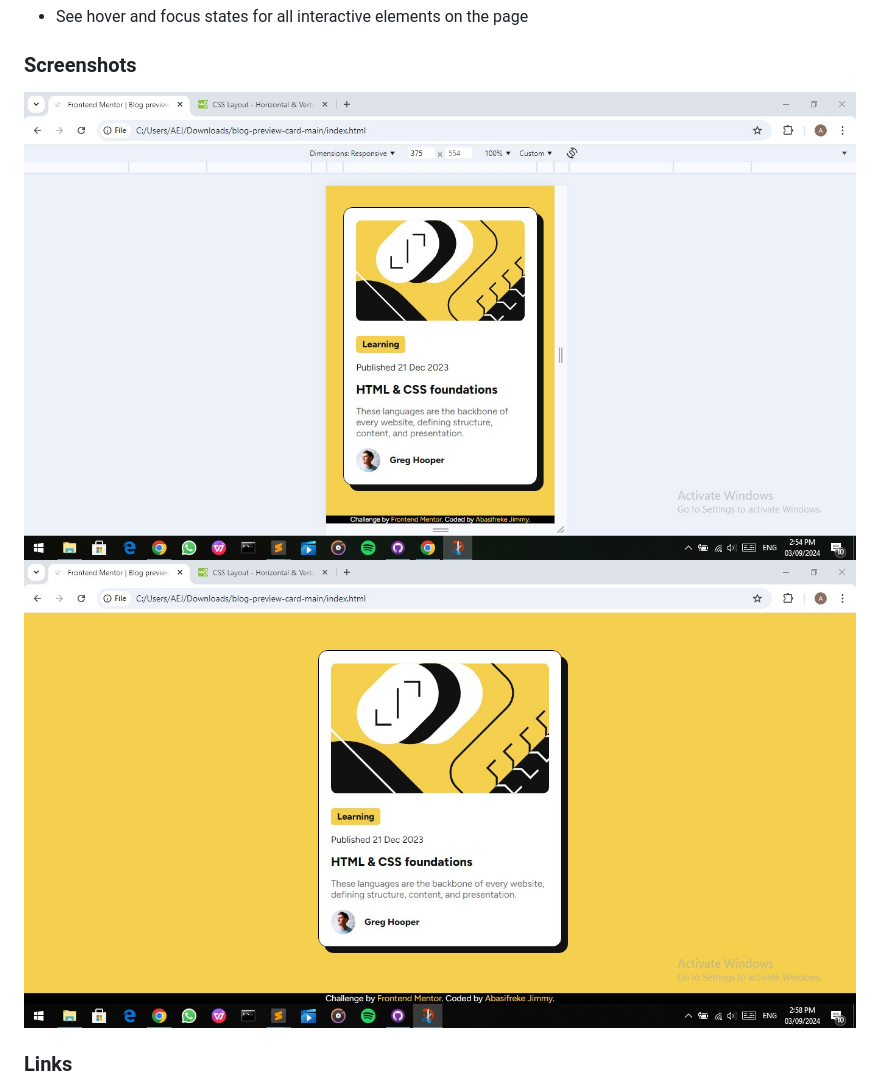
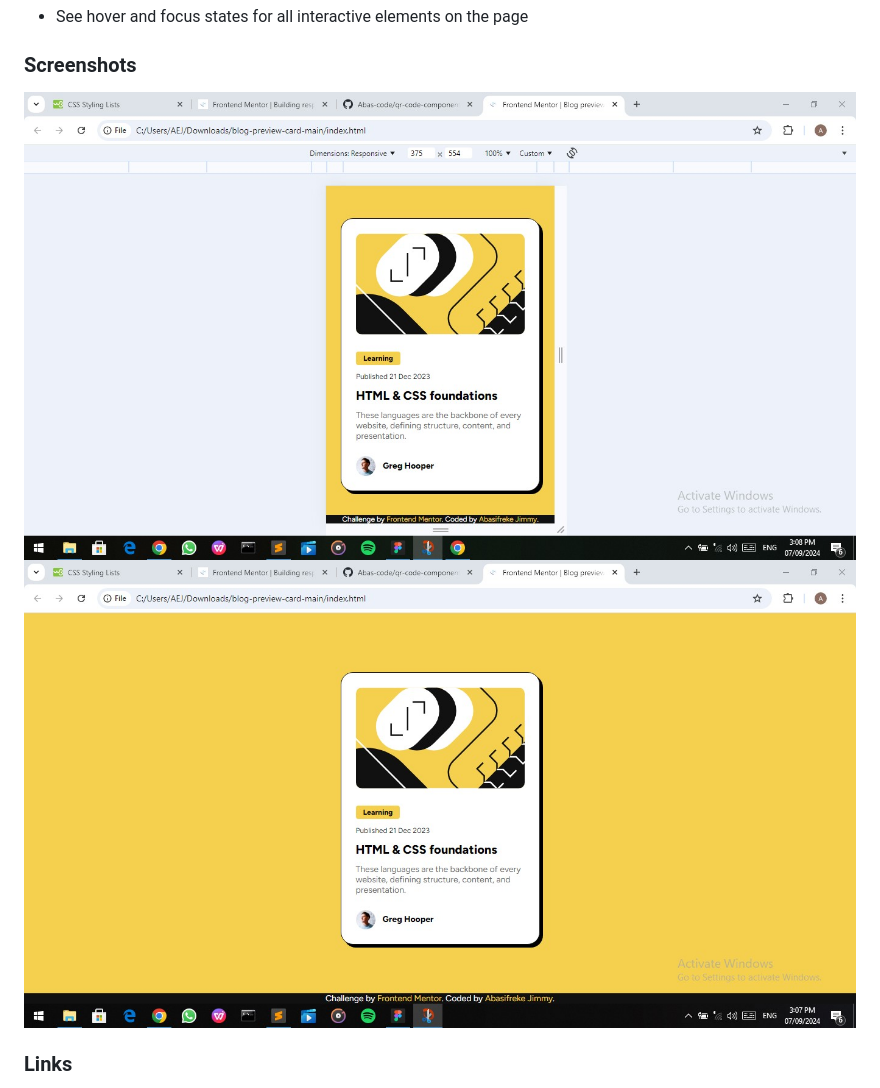
Before and after one commit to Abas-code/blog-preview-card-main, a Markdown page: README.md, the part around the change. Rendered like a GitHub page; pictures changed too: assets/design/blog-card-desktop-result.jpg (added), assets/design/blog-card-mobile-result.jpg (added).

```diff
--- a/README.md
+++ b/README.md
@@ -26,8 +26,8 @@ Users should be able to:
 
 ### Screenshots
 
-![mobile view](./blog-card-mobile-result.jpg)
-![desktop view](./blog-card-desktop-result.jpg)
+![mobile view](./assets/design/blog-card-mobile-result.jpg)
+![desktop view](./assets/design/blog-card-desktop-result.jpg)
 
 ### Links
 
```
Also changed, not shown: style-guide.md (added, +32 -0 lines), 2 other files.
